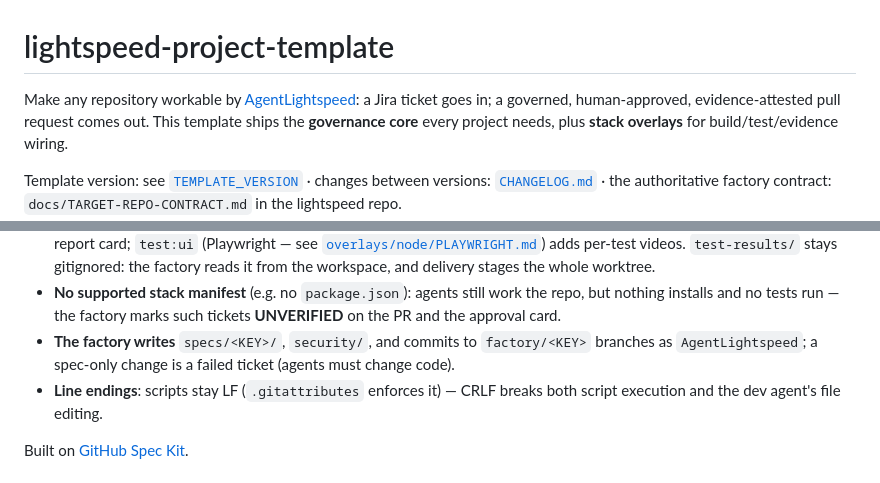
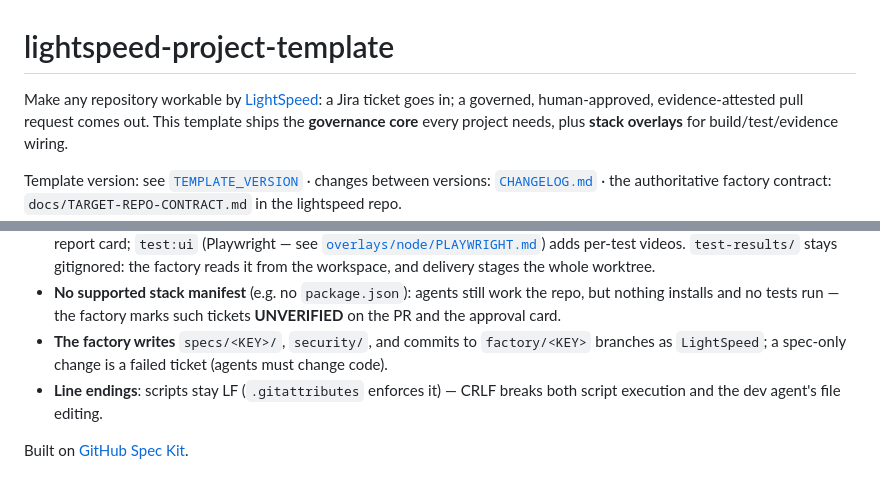
Before and after one commit to akhileshnuth/demo_app_using_darkfactory, a Markdown page: README.md, 2 parts joined by grey strips. Rendered like a GitHub page.

Commit message:
fix: rename AgentLightspeed to LightSpeed in README (#3)
Ultraworked with [Sisyphus](https://github.com/code-yeongyu/oh-my-openagent)

Co-authored-by: Sisyphus <clio-agent@sisyphuslabs.ai>

```diff
--- a/README.md
+++ b/README.md
@@ -1,6 +1,6 @@
 # lightspeed-project-template
 
-Make any repository workable by [AgentLightspeed](https://github.com/aitronixsolutions/lightspeed):
+Make any repository workable by [LightSpeed](https://github.com/aitronixsolutions/lightspeed):
 a Jira ticket goes in; a governed, human-approved, evidence-attested pull
 request comes out. This template ships the **governance core** every
 project needs, plus **stack overlays** for build/test/evidence wiring.
@@ -65,7 +65,7 @@ lightspeed repo.
   work the repo, but nothing installs and no tests run — the factory
   marks such tickets **UNVERIFIED** on the PR and the approval card.
 - **The factory writes** `specs/<KEY>/`, `security/`, and commits to
-  `factory/<KEY>` branches as `AgentLightspeed`; a spec-only change is
+  `factory/<KEY>` branches as `LightSpeed`; a spec-only change is
   a failed ticket (agents must change code).
 - **Line endings**: scripts stay LF (`.gitattributes` enforces it) —
   CRLF breaks both script execution and the dev agent's file editing.
```
